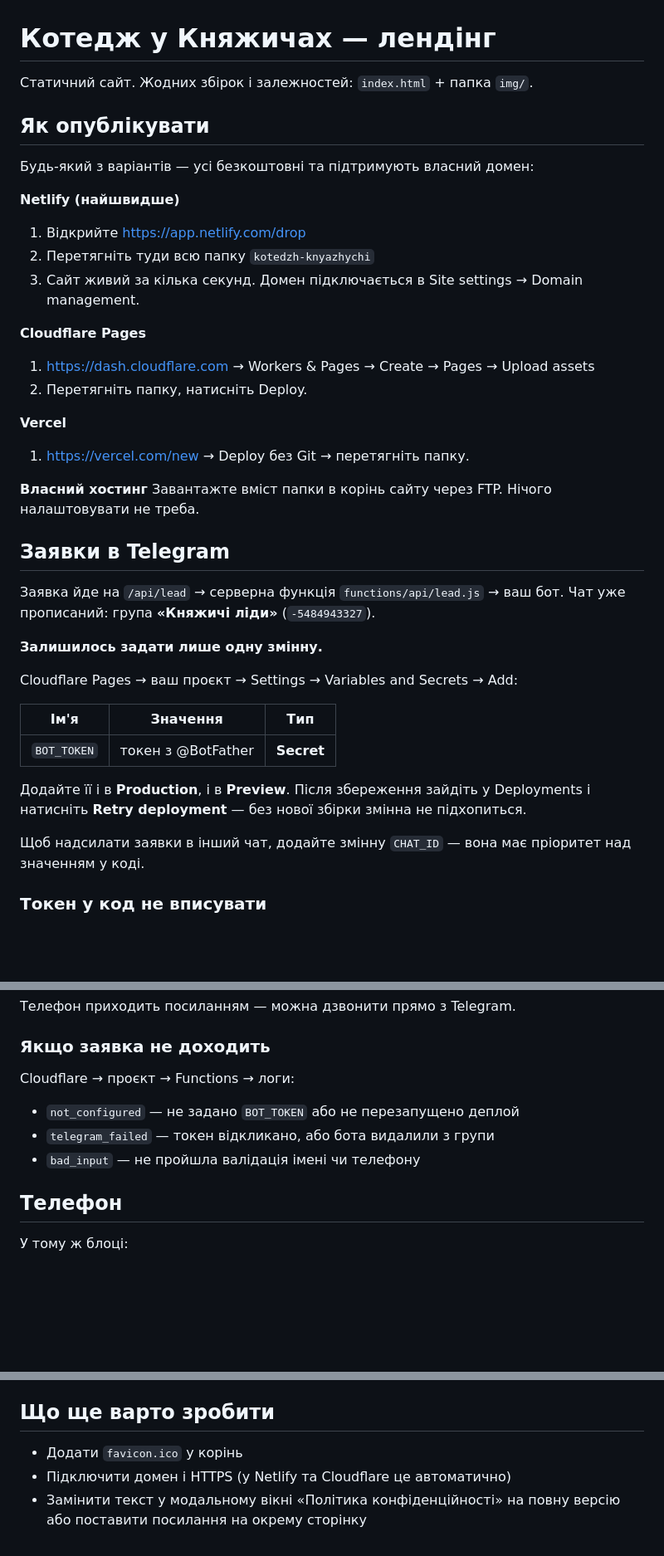
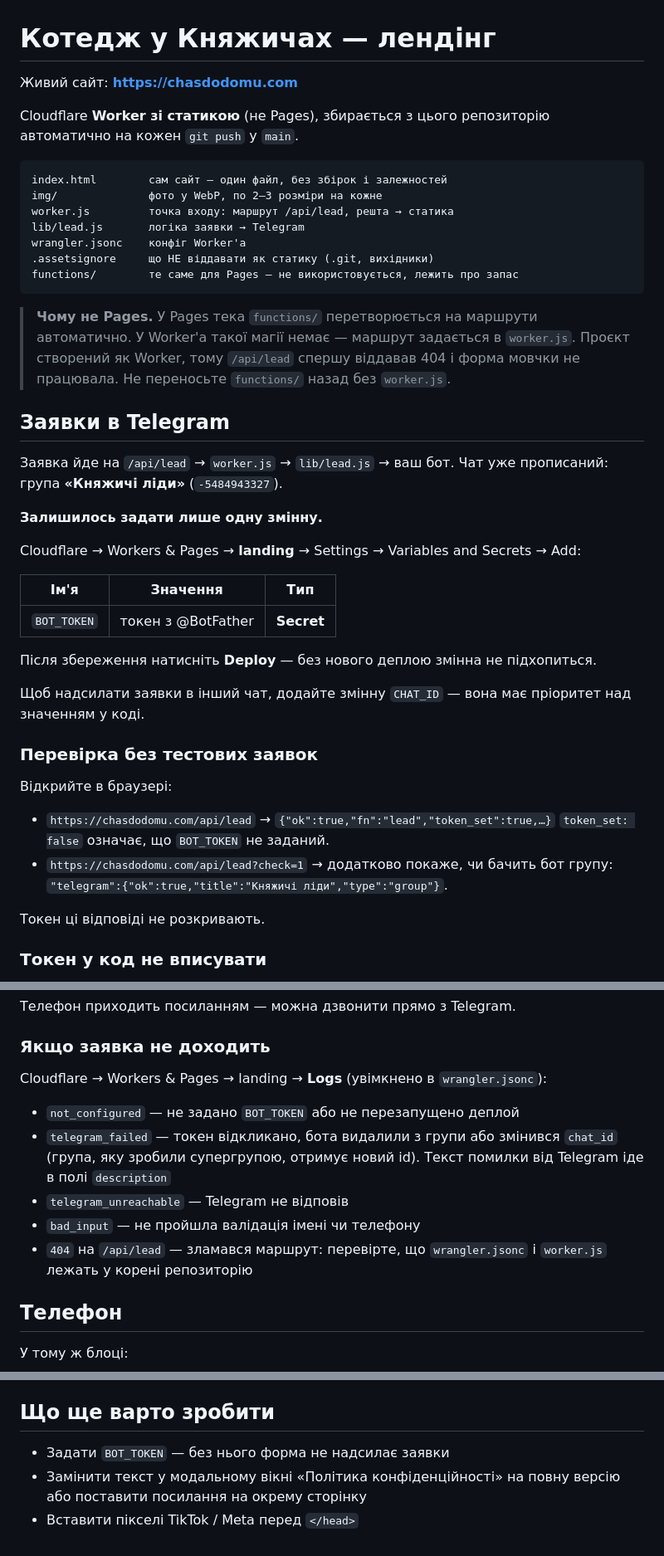
Before and after one commit to omvbuild-netizen/landing, a Markdown page: README.md, 3 parts joined by grey strips. Shown at 83% size. Drawn GitHub-style; blank space fills up the shorter version.

Commit message:
README під реальну конфігурацію: Worker, а не Pages
Co-Authored-By: Claude Opus 5 <noreply@anthropic.com>
Claude-Session: https://claude.ai/code/session_01WeKC9g7X7YskEunU5iJTcn

````diff
--- a/README.md
+++ b/README.md
@@ -1,45 +1,53 @@
 # Котедж у Княжичах — лендінг
 
-Статичний сайт. Жодних збірок і залежностей: `index.html` + папка `img/`.
+Живий сайт: **https://chasdodomu.com**
 
-## Як опублікувати
+Cloudflare **Worker зі статикою** (не Pages), збирається з цього репозиторію
+автоматично на кожен `git push` у `main`.
 
-Будь-який з варіантів — усі безкоштовні та підтримують власний домен:
+```
+index.html        сам сайт — один файл, без збірок і залежностей
+img/              фото у WebP, по 2–3 розміри на кожне
+worker.js         точка входу: маршрут /api/lead, решта → статика
+lib/lead.js       логіка заявки → Telegram
+wrangler.jsonc    конфіг Worker'а
+.assetsignore     що НЕ віддавати як статику (.git, вихідники)
+functions/        те саме для Pages — не використовується, лежить про запас
+```
 
-**Netlify (найшвидше)**
-1. Відкрийте https://app.netlify.com/drop
-2. Перетягніть туди всю папку `kotedzh-knyazhychi`
-3. Сайт живий за кілька секунд. Домен підключається в Site settings → Domain management.
-
-**Cloudflare Pages**
-1. https://dash.cloudflare.com → Workers & Pages → Create → Pages → Upload assets
-2. Перетягніть папку, натисніть Deploy.
-
-**Vercel**
-1. https://vercel.com/new → Deploy без Git → перетягніть папку.
-
-**Власний хостинг**
-Завантажте вміст папки в корінь сайту через FTP. Нічого налаштовувати не треба.
+> **Чому не Pages.** У Pages тека `functions/` перетворюється на маршрути
+> автоматично. У Worker'а такої магії немає — маршрут задається в `worker.js`.
+> Проєкт створений як Worker, тому `/api/lead` спершу віддавав 404 і форма
+> мовчки не працювала. Не переносьте `functions/` назад без `worker.js`.
 
 ## Заявки в Telegram
 
-Заявка йде на `/api/lead` → серверна функція `functions/api/lead.js` → ваш бот.
+Заявка йде на `/api/lead` → `worker.js` → `lib/lead.js` → ваш бот.
 Чат уже прописаний: група **«Княжичі ліди»** (`-5484943327`).
 
 **Залишилось задати лише одну змінну.**
 
-Cloudflare Pages → ваш проєкт → Settings → Variables and Secrets → Add:
+Cloudflare → Workers & Pages → **landing** → Settings → Variables and Secrets → Add:
 
 | Ім'я | Значення | Тип |
 |---|---|---|
 | `BOT_TOKEN` | токен з @BotFather | **Secret** |
 
-Додайте її і в **Production**, і в **Preview**. Після збереження зайдіть у
-Deployments і натисніть **Retry deployment** — без нової збірки змінна не
-підхопиться.
+Після збереження натисніть **Deploy** — без нового деплою змінна не підхопиться.
 
 Щоб надсилати заявки в інший чат, додайте змінну `CHAT_ID` — вона має
 пріоритет над значенням у коді.
+
+### Перевірка без тестових заявок
+
+Відкрийте в браузері:
+
+- `https://chasdodomu.com/api/lead` → `{"ok":true,"fn":"lead","token_set":true,…}`
+  `token_set: false` означає, що `BOT_TOKEN` не заданий.
+- `https://chasdodomu.com/api/lead?check=1` → додатково покаже, чи бачить бот
+  групу: `"telegram":{"ok":true,"title":"Княжичі ліди","type":"group"}`.
+
+Токен ці відповіді не розкривають.
 
 ### Токен у код не вписувати
 
@@ -60,11 +68,16 @@ Deployments і натисніть **Retry deployment** — без нової з
 
 ### Якщо заявка не доходить
 
-Cloudflare → проєкт → Functions → логи:
+Cloudflare → Workers & Pages → landing → **Logs** (увімкнено в `wrangler.jsonc`):
 
 - `not_configured` — не задано `BOT_TOKEN` або не перезапущено деплой
-- `telegram_failed` — токен відкликано, або бота видалили з групи
+- `telegram_failed` — токен відкликано, бота видалили з групи або змінився
+  `chat_id` (група, яку зробили супергрупою, отримує новий id). Текст помилки
+  від Telegram іде в полі `description`
+- `telegram_unreachable` — Telegram не відповів
 - `bad_input` — не пройшла валідація імені чи телефону
+- `404` на `/api/lead` — зламався маршрут: перевірте, що `wrangler.jsonc`
+  і `worker.js` лежать у корені репозиторію
 
 ## Телефон
 
@@ -106,6 +119,7 @@ const CONTACT_TEL   = "+380931567955";
 
 ## Що ще варто зробити
 
-- Додати `favicon.ico` у корінь
-- Підключити домен і HTTPS (у Netlify та Cloudflare це автоматично)
-- Замінити текст у модальному вікні «Політика конфіденційності» на повну версію або поставити посилання на окрему сторінку
+- Задати `BOT_TOKEN` — без нього форма не надсилає заявки
+- Замінити текст у модальному вікні «Політика конфіденційності» на повну версію
+  або поставити посилання на окрему сторінку
+- Вставити пікселі TikTok / Meta перед `</head>`
````
